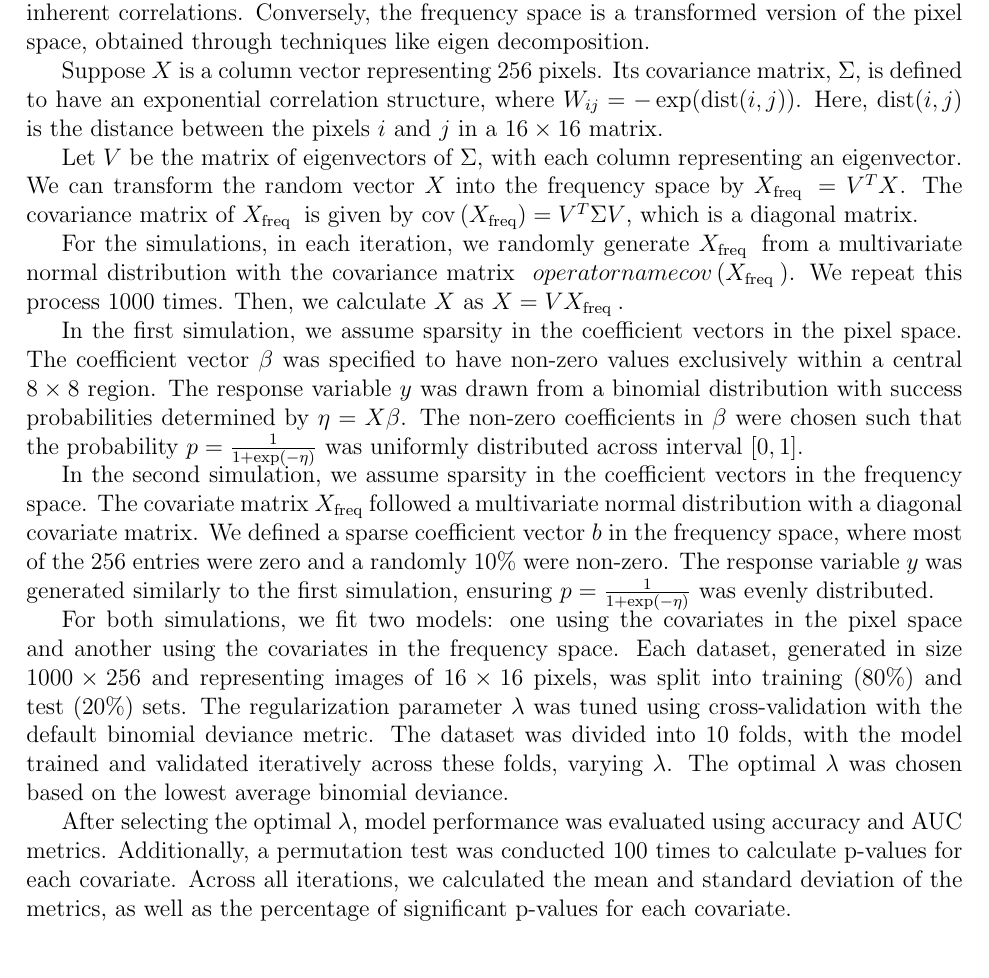
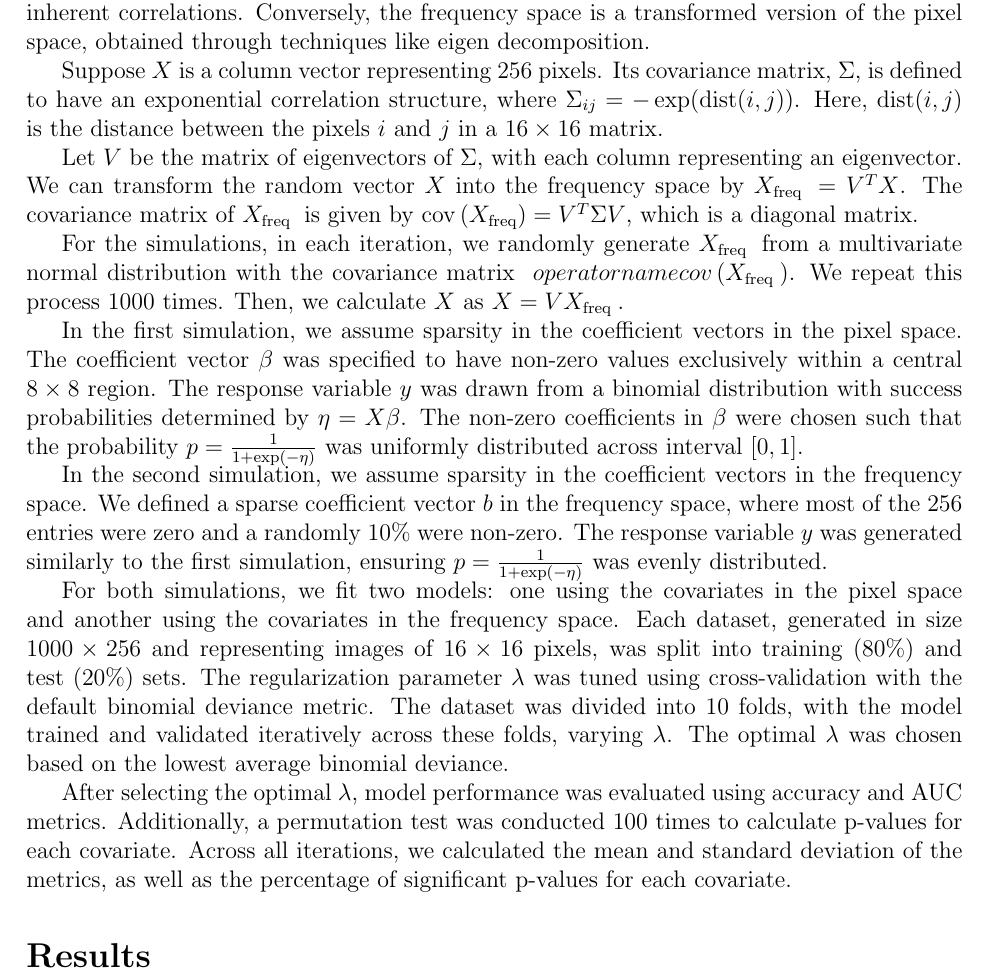
Before and after one commit to nichole-carlson/ESFGSP_Paper, a LaTeX document (Dissemination/SimulationSummary.tex): part of page 7 of 9 before the commit and part of page 9 of 9 after it, cut so that both start at the same text. Compiled offline with pdfLaTeX.

Commit message:
adjust paragraph order

```diff
--- a/Dissemination/SimulationSummary.tex
+++ b/Dissemination/SimulationSummary.tex
@@ -184,22 +173,3 @@ In this study, we conducted two simulations to evaluate the performace of LASSO
-The pixel space refers to the original high-dimensional space where each dimension represents a pixel in an image. In this space, features are directly observed and may have inherent correlations. Conversely, the frequency space is a transformed version of the pixel space, obtained through techniques like eigen decomposition.
-
-Suppose \( X \) is a column vector representing 256 pixels. Its covariance matrix, \( \Sigma \), is defined to have an exponential correlation structure, where \( W_{i j}=-\exp (\operatorname{dist}(i, j)) \). Here, \( \operatorname{dist}(i, j) \) is the distance between the pixels \( i \) and \( j \) in a \( 16 \times 16 \) matrix.
-
-Let \( V \) be the matrix of eigenvectors of \( \Sigma \), with each column representing an eigenvector. We can transform the random vector \( X \) into the frequency space by \( X_{\text {freq }}=V^T X \). The covariance matrix of \( X_{\text {freq }} \) is given by \( \operatorname{cov}\left(X_{\mathrm{freq}}\right)=V^T \Sigma V \), which is a diagonal matrix.
-
-For the simulations, in each iteration, we randomly generate \( X_{\text {freq }} \) from a multivariate normal distribution with the covariance matrix \(\ operatorname{cov}\left(X_{\text {freq }}\right) \). We repeat this process 1000 times. Then, we calculate \( X \) as \( X=V X_{\text {freq }} \).
-
-
-
-In the first simulation, we assume sparsity in the coefficient vectors in the pixel space. The coefficient vector \( \beta \) was specified to have non-zero values exclusively within a central \( 8 \times 8 \) region. The response variable \( y \) was drawn from a binomial distribution with success probabilities determined by \( \eta = X \beta \). The non-zero coefficients in \( \beta \) were chosen such that the probability \( p = \frac{1}{1 + \exp(-\eta)} \) was uniformly distributed across interval \( [0, 1] \).
-
-In the second simulation, we assume sparsity in the coefficient vectors in the frequency space. The covariate matrix \( X_{\text{freq}} \) followed a multivariate normal distribution with a diagonal covariate matrix. We defined a sparse coefficient vector \( b \) in the frequency space, where most of the 256 entries were zero and a randomly 10\% were non-zero. The response variable \( y \) was generated similarly to the first simulation, ensuring \( p = \frac{1}{1 + \exp(-\eta)} \) was evenly distributed.
-
-For both simulations, we fit two models: one using the covariates in the pixel space and another using the covariates in the frequency space. Each dataset, generated in size \( 1000 \times 256 \) and representing images of \( 16 \times 16 \) pixels, was split into training (80\%) and test (20\%) sets. The regularization parameter \( \lambda \) was tuned using cross-validation with the default binomial deviance metric. The dataset was divided into 10 folds, with the model trained and validated iteratively across these folds, varying \( \lambda \). The optimal \( \lambda \) was chosen based on the lowest average binomial deviance.
-
-After selecting the optimal \( \lambda \), model performance was evaluated using accuracy and AUC metrics. Additionally, a permutation test was conducted 100 times to calculate p-values for each covariate. Across all iterations, we calculated the mean and standard deviation of the metrics, as well as the percentage of significant p-values for each covariate.
-
-\section*{Results}
 
 \section*{Simulation 2}
 
@@ -229 +205,21 @@ The heatmap for Simulation 2 (Figure~\ref{fig:sim2_heatmap}) shows the coefficie
+The pixel space refers to the original high-dimensional space where each dimension represents a pixel in an image. In this space, features are directly observed and may have inherent correlations. Conversely, the frequency space is a transformed version of the pixel space, obtained through techniques like eigen decomposition.
+
+Suppose \( X \) is a column vector representing 256 pixels. Its covariance matrix, \( \Sigma \), is defined to have an exponential correlation structure, where \( \Sigma_{i j}=-\exp (\operatorname{dist}(i, j)) \). Here, \( \operatorname{dist}(i, j) \) is the distance between the pixels \( i \) and \( j \) in a \( 16 \times 16 \) matrix.
+
+Let \( V \) be the matrix of eigenvectors of \( \Sigma \), with each column representing an eigenvector. We can transform the random vector \( X \) into the frequency space by \( X_{\text {freq }}=V^T X \). The covariance matrix of \( X_{\text {freq }} \) is given by \( \operatorname{cov}\left(X_{\mathrm{freq}}\right)=V^T \Sigma V \), which is a diagonal matrix.
+
+For the simulations, in each iteration, we randomly generate \( X_{\text {freq }} \) from a multivariate normal distribution with the covariance matrix \(\ operatorname{cov}\left(X_{\text {freq }}\right) \). We repeat this process 1000 times. Then, we calculate \( X \) as \( X=V X_{\text {freq }} \).
+
+In the first simulation, we assume sparsity in the coefficient vectors in the pixel space. The coefficient vector \( \beta \) was specified to have non-zero values exclusively within a central \( 8 \times 8 \) region. The response variable \( y \) was drawn from a binomial distribution with success probabilities determined by \( \eta = X \beta \). The non-zero coefficients in \( \beta \) were chosen such that the probability \( p = \frac{1}{1 + \exp(-\eta)} \) was uniformly distributed across interval \( [0, 1] \).
+
+In the second simulation, we assume sparsity in the coefficient vectors in the frequency space. We defined a sparse coefficient vector \( b \) in the frequency space, where most of the 256 entries were zero and a randomly 10\% were non-zero. The response variable \( y \) was generated similarly to the first simulation, ensuring \( p = \frac{1}{1 + \exp(-\eta)} \) was evenly distributed.
+
+For both simulations, we fit two models: one using the covariates in the pixel space and another using the covariates in the frequency space. Each dataset, generated in size \( 1000 \times 256 \) and representing images of \( 16 \times 16 \) pixels, was split into training (80\%) and test (20\%) sets. The regularization parameter \( \lambda \) was tuned using cross-validation with the default binomial deviance metric. The dataset was divided into 10 folds, with the model trained and validated iteratively across these folds, varying \( \lambda \). The optimal \( \lambda \) was chosen based on the lowest average binomial deviance.
+
+After selecting the optimal \( \lambda \), model performance was evaluated using accuracy and AUC metrics. Additionally, a permutation test was conducted 100 times to calculate p-values for each covariate. Across all iterations, we calculated the mean and standard deviation of the metrics, as well as the percentage of significant p-values for each covariate.
+
+\section*{Results}
+
+
+
 \end{document}
```
Also changed, not shown: Dissemination/SimulationSummary.pdf, Dissemination/SimulationSummary.tex (17 more changed lines). Lines whose indentation alone changed are shown as unchanged.
